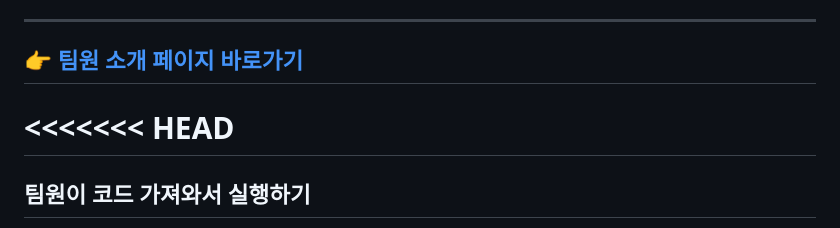
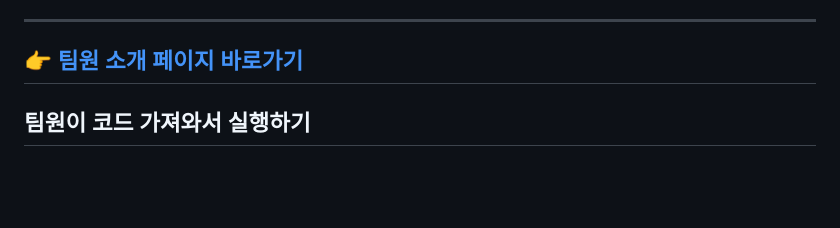
Before and after one commit to gobeomgyu/team-assignment-01, a Markdown page: README.md, the part around the change. Drawn GitHub-style; blank space fills up the shorter version.

```diff
--- a/README.md
+++ b/README.md
@@ -41,8 +41,7 @@ npm run test:e2e
 
 ## [👉 팀원 소개 페이지 바로가기](https://hanyoungmin13.github.io/tut01/)
 
-<<<<<<< HEAD
-=======
+
 
 ## 팀원이 코드 가져와서 실행하기
 
```
